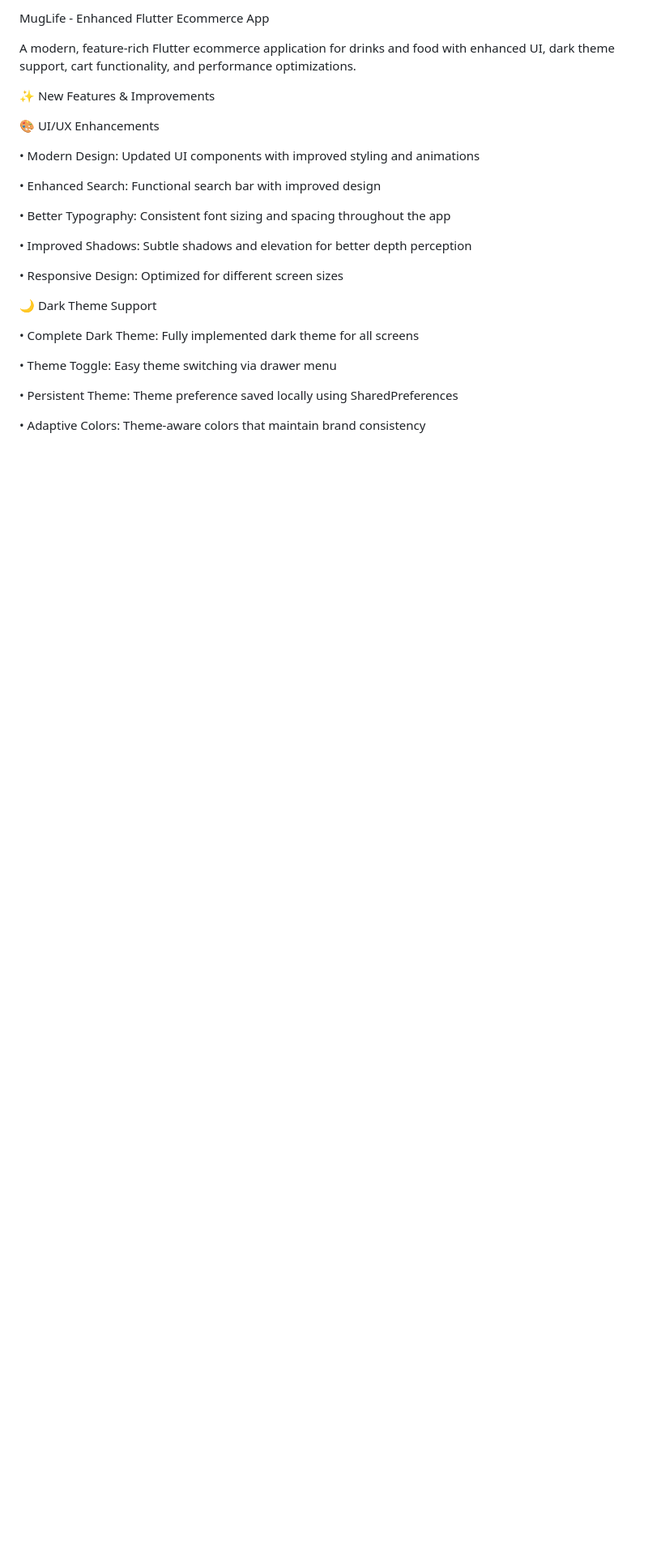
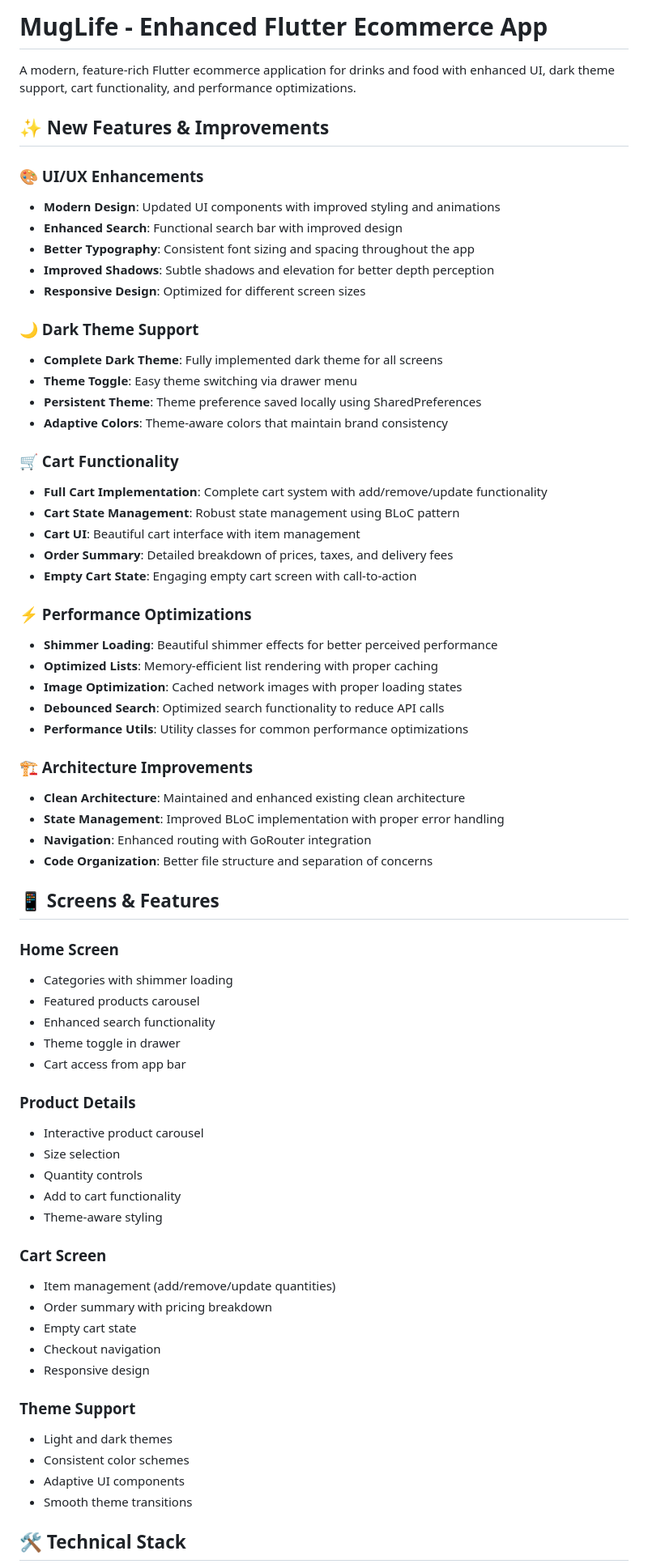
Before and after one commit to mohamedamrr13/MugLife, a Markdown page: README.md, the part around one of its changes. Shown at 81% size. GitHub-like rendering; blank space fills up the shorter version.

```diff
--- a/README.md
+++ b/README.md
@@ -1,37 +1,70 @@
-MugLife - Enhanced Flutter Ecommerce App
+# MugLife - Enhanced Flutter Ecommerce App
 
 A modern, feature-rich Flutter ecommerce application for drinks and food with enhanced UI, dark theme support, cart functionality, and performance optimizations.
 
-✨ New Features & Improvements
+## ✨ New Features & Improvements
 
-🎨 UI/UX Enhancements
+### 🎨 UI/UX Enhancements
+- **Modern Design**: Updated UI components with improved styling and animations
+- **Enhanced Search**: Functional search bar with improved design
+- **Better Typography**: Consistent font sizing and spacing throughout the app
+- **Improved Shadows**: Subtle shadows and elevation for better depth perception
+- **Responsive Design**: Optimized for different screen sizes
 
-•
-Modern Design: Updated UI components with improved styling and animations
+### 🌙 Dark Theme Support
+- **Complete Dark Theme**: Fully implemented dark theme for all screens
+- **Theme Toggle**: Easy theme switching via drawer menu
+- **Persistent Theme**: Theme preference saved locally using SharedPreferences
+- **Adaptive Colors**: Theme-aware colors that maintain brand consistency
 
-•
-Enhanced Search: Functional search bar with improved design
+### 🛒 Cart Functionality
+- **Full Cart Implementation**: Complete cart system with add/remove/update functionality
+- **Cart State Management**: Robust state management using BLoC pattern
+- **Cart UI**: Beautiful cart interface with item management
+- **Order Summary**: Detailed breakdown of prices, taxes, and delivery fees
+- **Empty Cart State**: Engaging empty cart screen with call-to-action
 
-•
-Better Typography: Consistent font sizing and spacing throughout the app
+### ⚡ Performance Optimizations
+- **Shimmer Loading**: Beautiful shimmer effects for better perceived performance
+- **Optimized Lists**: Memory-efficient list rendering with proper caching
+- **Image Optimization**: Cached network images with proper loading states
+- **Debounced Search**: Optimized search functionality to reduce API calls
+- **Performance Utils**: Utility classes for common performance optimizations
 
-•
-Improved Shadows: Subtle shadows and elevation for better depth perception
+### 🏗️ Architecture Improvements
+- **Clean Architecture**: Maintained and enhanced existing clean architecture
+- **State Management**: Improved BLoC implementation with proper error handling
+- **Navigation**: Enhanced routing with GoRouter integration
+- **Code Organization**: Better file structure and separation of concerns
 
-•
-Responsive Design: Optimized for different screen sizes
+## 📱 Screens & Features
 
-🌙 Dark Theme Support
+### Home Screen
+- Categories with shimmer loading
+- Featured products carousel
+- Enhanced search functionality
+- Theme toggle in drawer
+- Cart access from app bar
 
-•
-Complete Dark Theme: Fully implemented dark theme for all screens
+### Product Details
+- Interactive product carousel
+- Size selection
+- Quantity controls
+- Add to cart functionality
+- Theme-aware styling
 
-•
-Theme Toggle: Easy theme switching via drawer menu
+### Cart Screen
+- Item management (add/remove/update quantities)
+- Order summary with pricing breakdown
+- Empty cart state
+- Checkout navigation
+- Responsive design
 
-•
-Persistent Theme: Theme preference saved locally using SharedPreferences
+### Theme Support
+- Light and dark themes
+- Consistent color schemes
+- Adaptive UI components
+- Smooth theme transitions
 
-•
-Adaptive Colors: Theme-aware colors that maintain brand consistency
+## 🛠️ Technical Stack
 
```
Also changed, not shown: other parts of README.md (+88 -318 lines).
